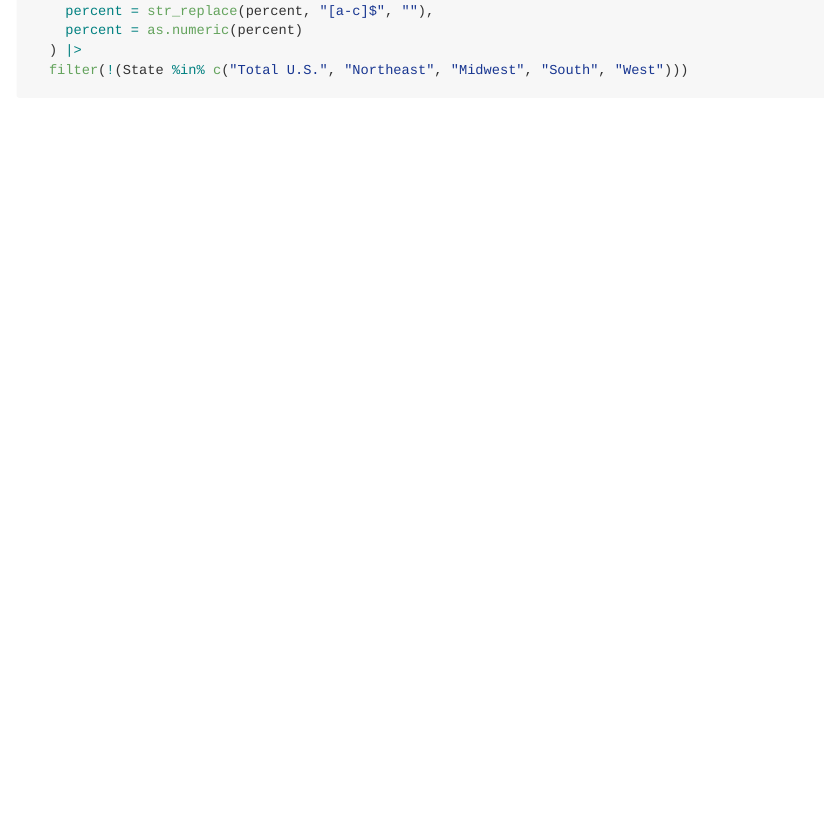
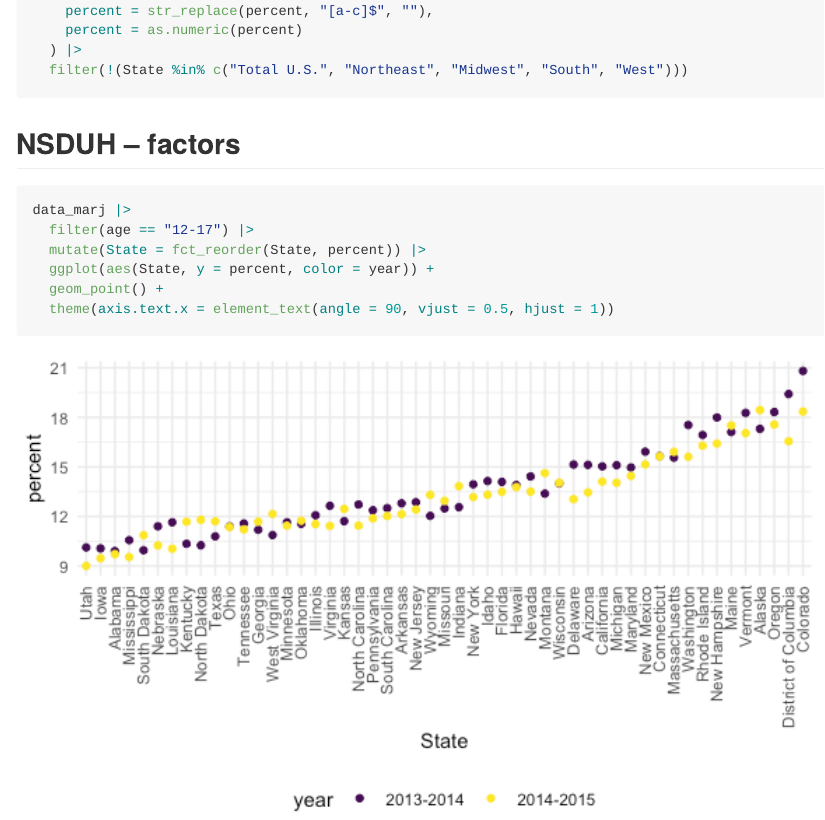
Before and after one commit to nelsongaillard/strings_and_factors, an R Markdown document (strings_and_factors.Rmd): the page in a window 1100 px wide, from 4280 px down. The pictures show the output file strings_and_factors.md that the author committed with the source, drawn offline in the style of GitHub; long lines of code are wrapped.

Commit message:
NSDUH -- factors

````diff
--- a/strings_and_factors.Rmd
+++ b/strings_and_factors.Rmd
@@ -144,6 +144,13 @@ data_marj =
   filter(!(State %in% c("Total U.S.", "Northeast", "Midwest", "South", "West")))
 ```
 
+## NSDUH -- factors
+
 ```{r}
-
+data_marj |>
+  filter(age == "12-17") |>
+  mutate(State = fct_reorder(State, percent)) |>
+  ggplot(aes(State, y = percent, color = year)) +
+  geom_point() +
+  theme(axis.text.x = element_text(angle = 90, vjust = 0.5, hjust = 1))
 ```
````
Also changed, not shown: strings_and_factors.md, strings_and_factors_files/figure-gfm/unnamed-chunk-12-1.png (added).
